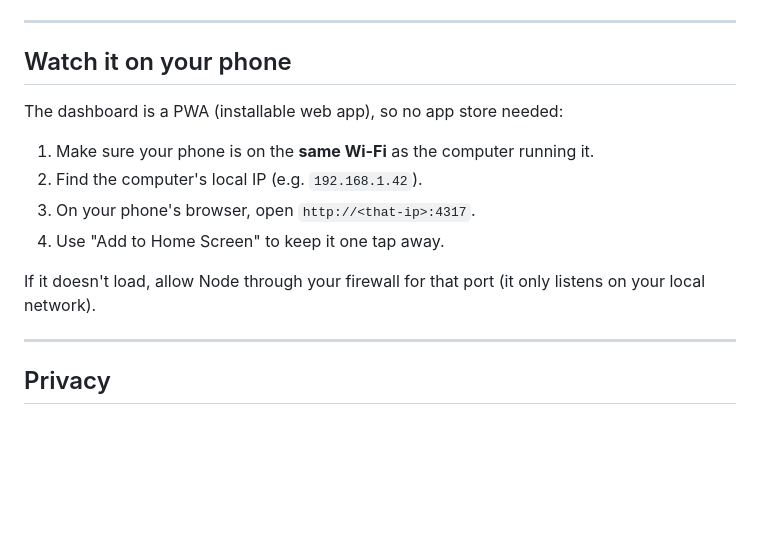
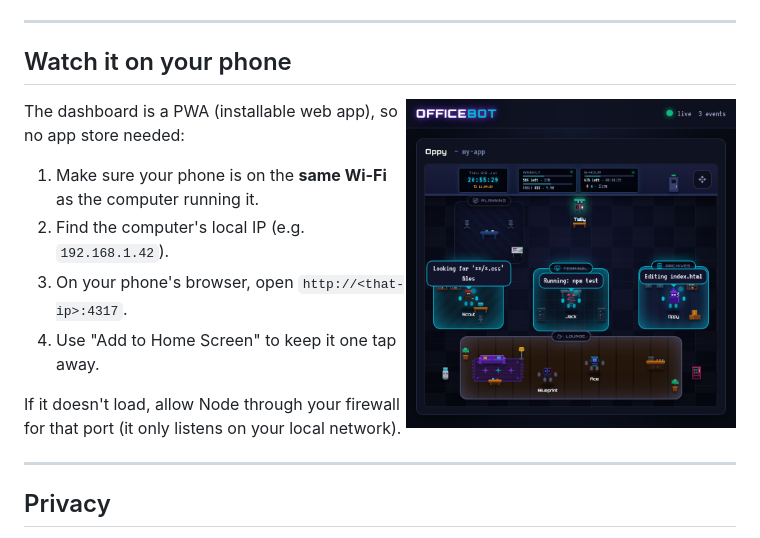
Before and after one commit to Cybermumu22/officebot, a Markdown page: README.md, the part around one of its changes. GitHub-like rendering; pictures changed too: docs/screenshot-mobile.png (added); blank space fills up the shorter version.

```diff
--- a/README.md
+++ b/README.md
@@ -54,6 +56,8 @@ same `--port` when you `start`.
 ---
 
 ## Watch it on your phone
+
+<img src="docs/screenshot-mobile.png" alt="officebot on a phone" width="330" align="right">
 
 The dashboard is a PWA (installable web app), so no app store needed:
 
```
Also changed, not shown: other parts of README.md (+3 -1 lines), docs/screenshot.png (added), 2 other files.
